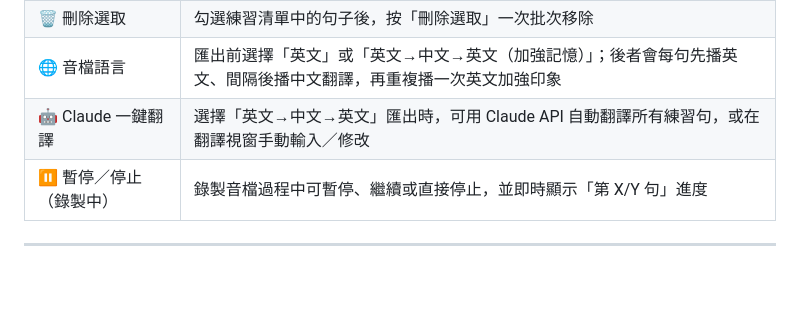
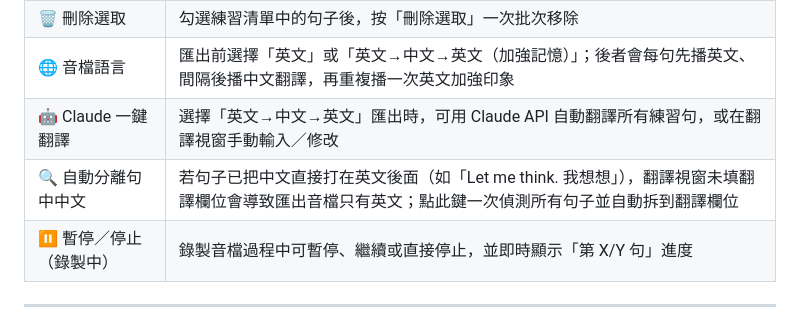
Before and after one commit to winnieshih1107/enlearnassist, a Markdown page: README.md, the part around the change. Drawn GitHub-style; blank space fills up the shorter version.

Commit message:
Document auto-split EN/ZH button in README

```diff
--- a/README.md
+++ b/README.md
@@ -134,6 +134,7 @@ The patient has a serious disease, so ~~they will die quickly~~ they may not rec
 | 🗑 刪除選取 | 勾選練習清單中的句子後，按「刪除選取」一次批次移除 |
 | 🌐 音檔語言 | 匯出前選擇「英文」或「英文→中文→英文（加強記憶）」；後者會每句先播英文、間隔後播中文翻譯，再重複播一次英文加強印象 |
 | 🤖 Claude 一鍵翻譯 | 選擇「英文→中文→英文」匯出時，可用 Claude API 自動翻譯所有練習句，或在翻譯視窗手動輸入／修改 |
+| 🔍 自動分離句中中文 | 若句子已把中文直接打在英文後面（如「Let me think. 我想想」），翻譯視窗未填翻譯欄位會導致匯出音檔只有英文；點此鍵一次偵測所有句子並自動拆到翻譯欄位 |
 | ⏸ 暫停／停止（錄製中） | 錄製音檔過程中可暫停、繼續或直接停止，並即時顯示「第 X/Y 句」進度 |
 
 ---
```
